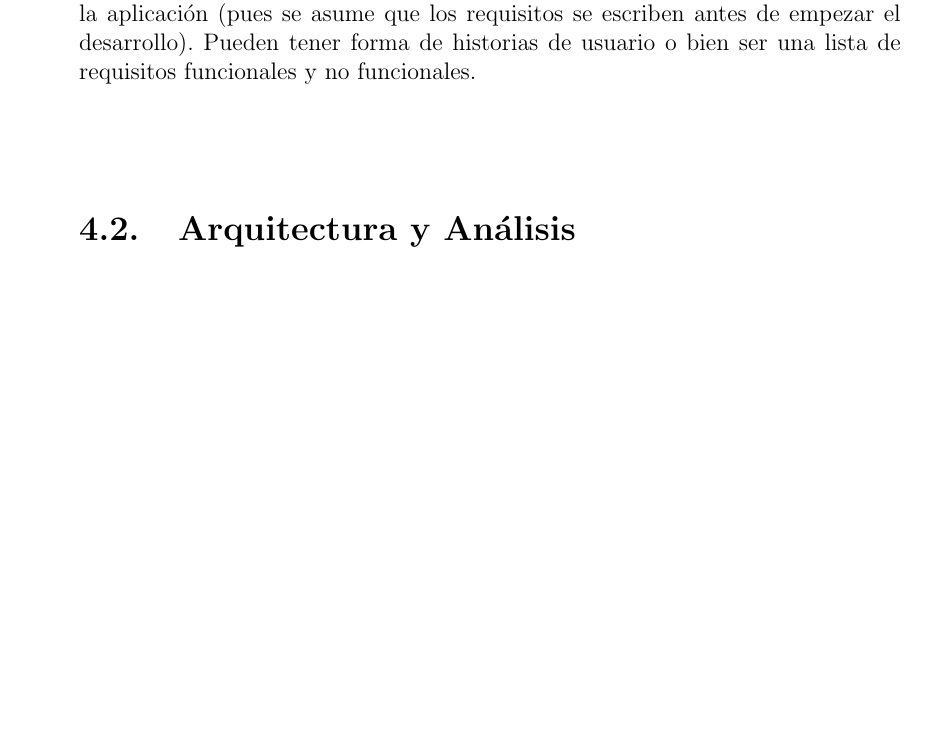
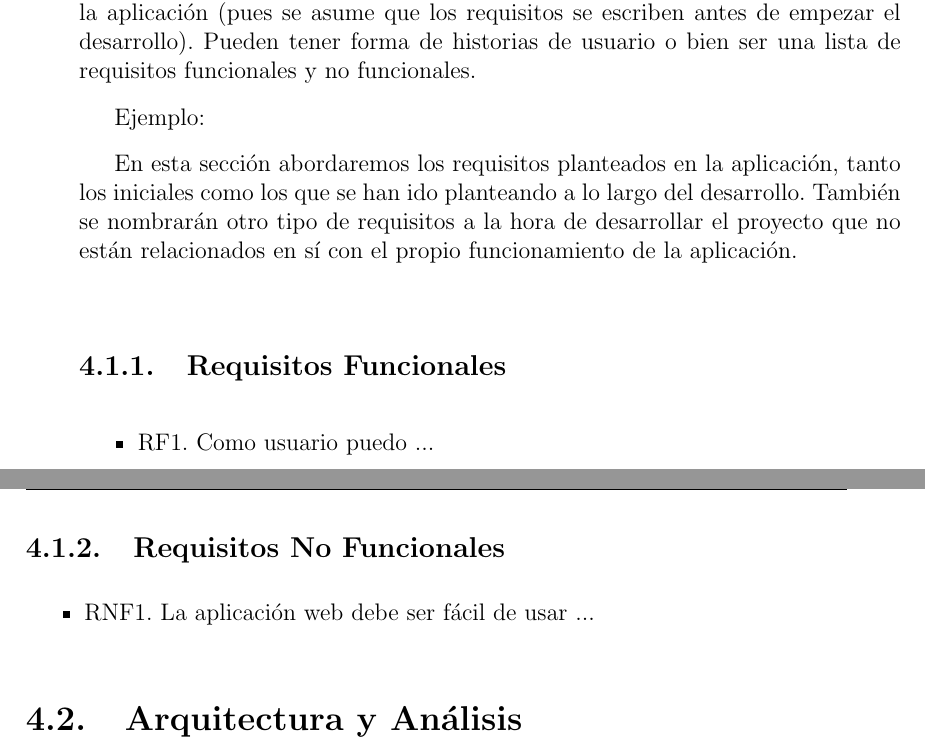
Before and after one commit to codeurjc-students/tfg-template, a LaTeX document (tfg.tex, which reads pages/descripcion-informatica.tex): part of page 21 of 35 before the commit and two parts of pages 21 and 22 of 36 after it, the two joined at a grey line, cut so that both start at the same text, the shorter picture padded with empty space. Compiled offline with pdfLaTeX.

Commit message:
Update until Section 4.1

```diff
--- a/pages/descripcion-informatica.tex
+++ b/pages/descripcion-informatica.tex
@@ -3,6 +3,23 @@ Descripción del proyecto realizado. Después de unos párrafos introductorios e
 \section{Requisitos}
 
 Descripción detallada de las funcionalidades que tendría que implementar la aplicación (pues se asume que los requisitos se escriben antes de empezar el desarrollo). Pueden tener forma de historias de usuario o bien ser una lista de requisitos funcionales y no funcionales.
+
+Ejemplo:
+
+En esta sección abordaremos los requisitos planteados en la aplicación, tanto los iniciales como los que se han ido planteando a lo largo del desarrollo.
+También se nombrarán otro tipo de requisitos a la hora de desarrollar el proyecto que no están relacionados en sí con el propio funcionamiento de la aplicación.
+
+\subsection{Requisitos Funcionales}
+
+\begin{itemize}
+    \item RF1. Como usuario puedo ...
+\end{itemize}
+
+\subsection{Requisitos No Funcionales}
+
+\begin{itemize}
+    \item RNF1. La aplicación web debe ser fácil de usar ...
+\end{itemize}
 
 \section{Arquitectura y Análisis}
 
```
Also changed, not shown: bibliografia.bib (+8 -0 lines), pages/tecnologias-herramientas-metodologias.tex (+8 -0 lines), tfg.tex (+1 -1 lines).
